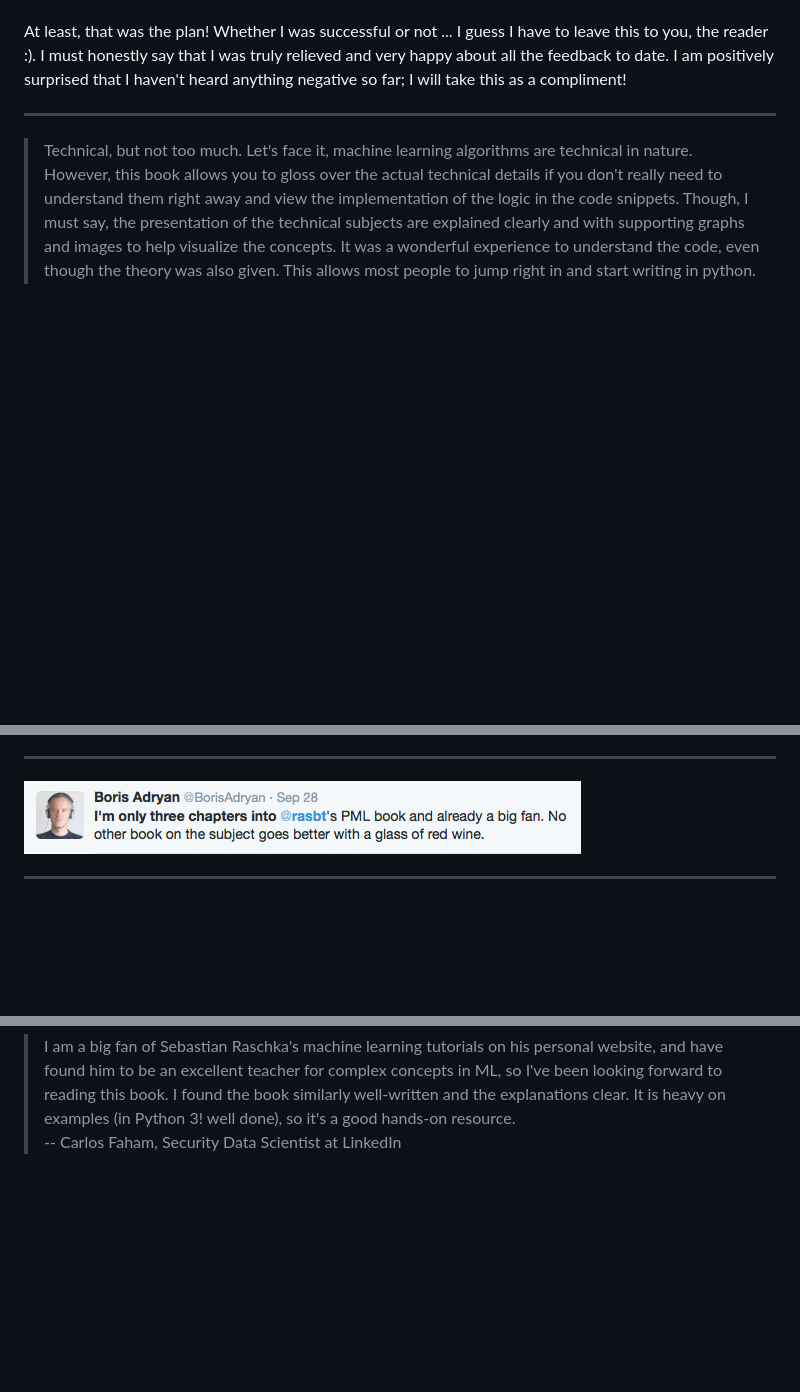
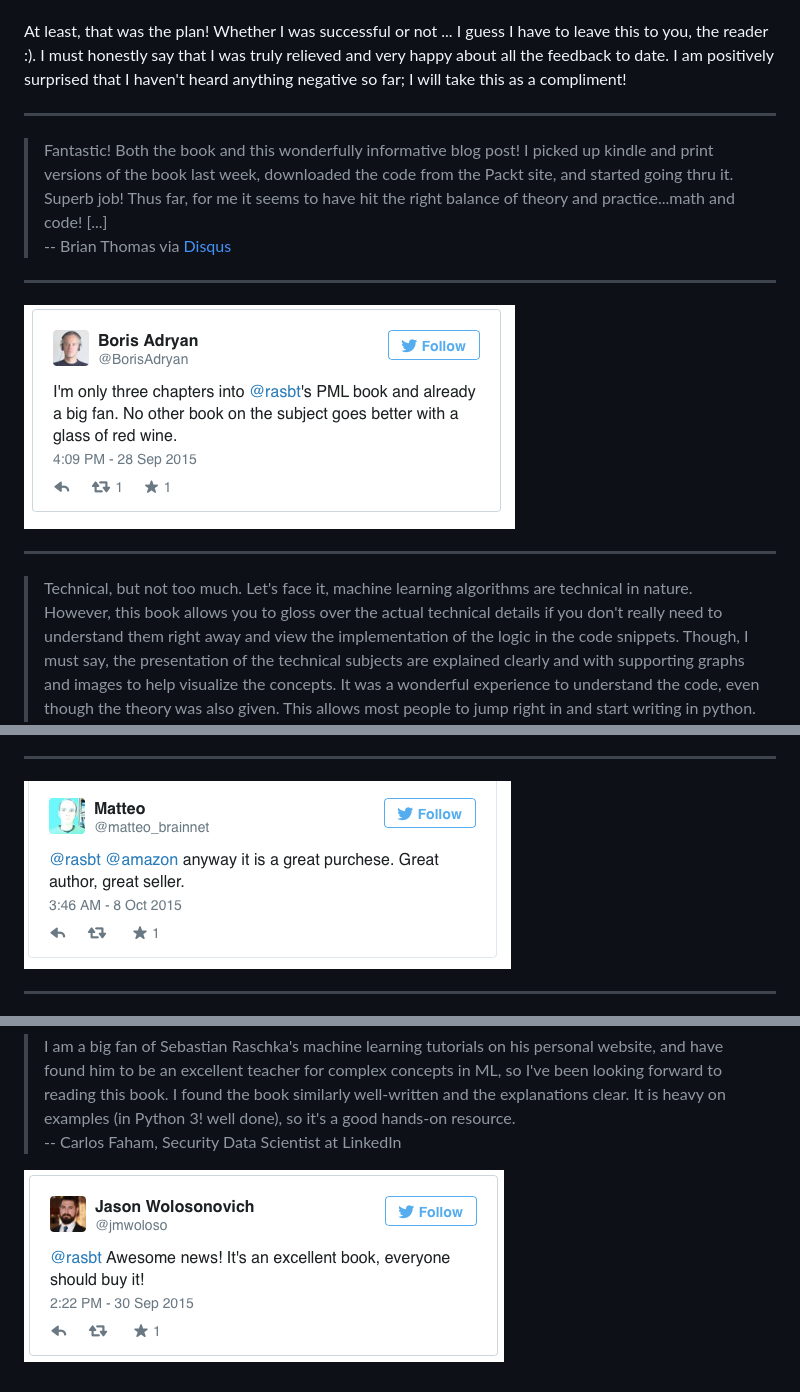
Before and after one commit to rasbt/python-machine-learning-book, a Markdown page: docs/feedback.md, 3 parts joined by grey strips. Drawn GitHub-style; pictures changed too: docs/images/boris_tweet.png (added), docs/images/jason_tweet.png (added), docs/images/matteo_tweet.png (added); blank space fills up the shorter version.

```diff
--- a/faq/feedback.md
+++ b/docs/feedback.md
@@ -13,6 +13,15 @@ I must honestly say that I was truly relieved and very happy about all the feedb
 
 <hr>
 
+> Fantastic! Both the book and this wonderfully informative blog post! I picked up kindle and print versions of the book last week, downloaded the code from the Packt site, and started going thru it. Superb job! Thus far, for me it seems to have hit the right balance of theory and practice...math and code! [...]
+-- Brian Thomas via [Disqus](http://sebastianraschka.com/blog/2015/writing-pymle.html#comment-2295668894)
+
+<hr>
+
+![](./images/boris_tweet.png)
+
+<hr>
+
 > Technical, but not too much. Let's face it, machine learning algorithms are technical in nature. However, this book allows you to gloss over the actual technical details if you don't really need to understand them right away and view the implementation of the logic in the code snippets. Though, I must say, the presentation of the technical subjects are explained clearly and with supporting graphs and images to help visualize the concepts. It was a wonderful experience to understand the code, even though the theory was also given. This allows most people to jump right in and start writing in python. For the mathematicians out there, you can take the equations and verify them if need be. [...]
 The fundamental concepts I've learned have opened the door to an enormous amount of possibilities I could not have even thought of doing had I not read this book. I used to think that true machine learning was only for super geniuses. But now I feel like I have another set of tools I can use to perform nearly superhero tasks. Python Machine Learning will be a reference book I use for many years to come.
 --  Perry Nally on [Amazon](http://www.amazon.com/gp/product/1783555130/ref=s9_simh_gw_p14_d0_i2?pf_rd_m=ATVPDKIKX0DER&pf_rd_s=desktop-1&pf_rd_r=0QKDZ9QNCW8269FMDSQG&pf_rd_t=36701&pf_rd_p=2079475242&pf_rd_i=desktop)
@@ -32,7 +46,7 @@ I realize the experience levels described above are subjective. They are present
 
 <hr>
 
-![](./images/feedback_1.png)
+![](./images/matteo_tweet.png)
 
 <hr>
 
@@ -49,3 +63,5 @@ your book is the best for me to use as a textbook.
 
 > I am a big fan of Sebastian Raschka's machine learning tutorials on his personal website, and have found him to be an excellent teacher for complex concepts in ML, so I've been looking forward to reading this book. I found the book similarly well-written and the explanations clear. It is heavy on examples (in Python 3! well done), so it's a good hands-on resource.
 -- Carlos Faham, Security Data Scientist at LinkedIn
+
+![](./images/jason_tweet.png)
```
Also changed, not shown: other parts of docs/feedback.md (+5 -0 lines), README.md (+12 -11 lines), docs/images/claus_tweet.png (added), docs/images/dataelixir.png (added).
